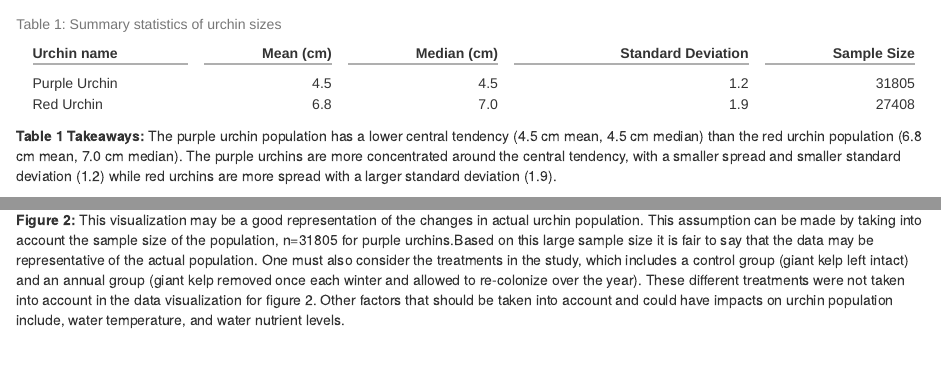
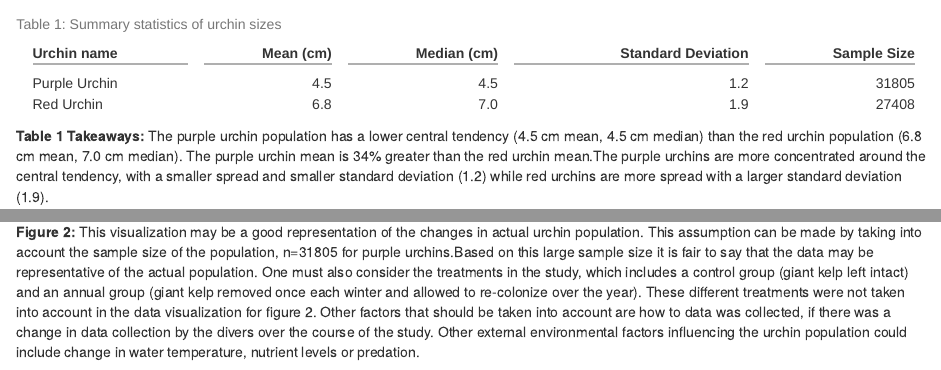
Before and after one commit to annazauner/a3-task3-task4-az, an R Markdown document (code/a3_task3_anna_zauner.Rmd): the page in a window 1100 px wide, from 2020 px down, and a second part further down, joined at a grey line. Rendered offline with R 4.5, knitr and Pandoc, with nearby package versions; column names are cleaned by a stand-in for the janitor package.

Commit message:
Updated caption

````diff
--- a/code/a3_task3_anna_zauner.Rmd
+++ b/code/a3_task3_anna_zauner.Rmd
@@ -85,7 +85,7 @@ urchins_summary
 
 
 
-**Table 1 Takeaways:** The purple urchin population has a lower central tendency (4.5 cm mean, 4.5 cm median) than the red urchin population (6.8 cm mean, 7.0 cm median). The purple urchins are more concentrated around the central tendency, with a smaller spread and smaller standard deviation (1.2) while red urchins are more spread with a larger standard deviation (1.9).
+**Table 1 Takeaways:** The purple urchin population has a lower central tendency (4.5 cm mean, 4.5 cm median) than the red urchin population (6.8 cm mean, 7.0 cm median). The purple urchin mean is 34% greater than the red urchin mean.The purple urchins are more concentrated around the central tendency, with a smaller spread and smaller standard deviation (1.2) while red urchins are more spread with a larger standard deviation (1.9).
 
 
 # Section 2
@@ -141,4 +141,4 @@ ggplot(data = total_purple_site_year, aes(x = year_new, y = sample_size))+
                      labels = scales::number_format(accuracy = 1))
 ```
 
-**Figure 2:** This visualization may be a good representation of the changes in actual urchin population. This assumption can be made by taking into account the sample size of the population, n=31805 for purple urchins.Based on this large sample size it is fair to say that the data may be representative of the actual population. One must also consider the treatments in the study, which includes a control group (giant kelp left intact) and an annual group (giant kelp removed once each winter and allowed to re-colonize over the year). These different treatments were not taken into account in the data visualization for figure 2. Other factors that should be taken into account and could have impacts on urchin population include, water temperature, and water nutrient levels.
+**Figure 2:** This visualization may be a good representation of the changes in actual urchin population. This assumption can be made by taking into account the sample size of the population, n=31805 for purple urchins.Based on this large sample size it is fair to say that the data may be representative of the actual population. One must also consider the treatments in the study, which includes a control group (giant kelp left intact) and an annual group (giant kelp removed once each winter and allowed to re-colonize over the year). These different treatments were not taken into account in the data visualization for figure 2. Other factors that should be taken into account are how to data was collected, if there was a change in data collection by the divers over the course of the study. Other external environmental factors influencing the urchin population could include change in water temperature, nutrient levels or predation.
````
Also changed, not shown: code/a3_task3_anna_zauner.html.
